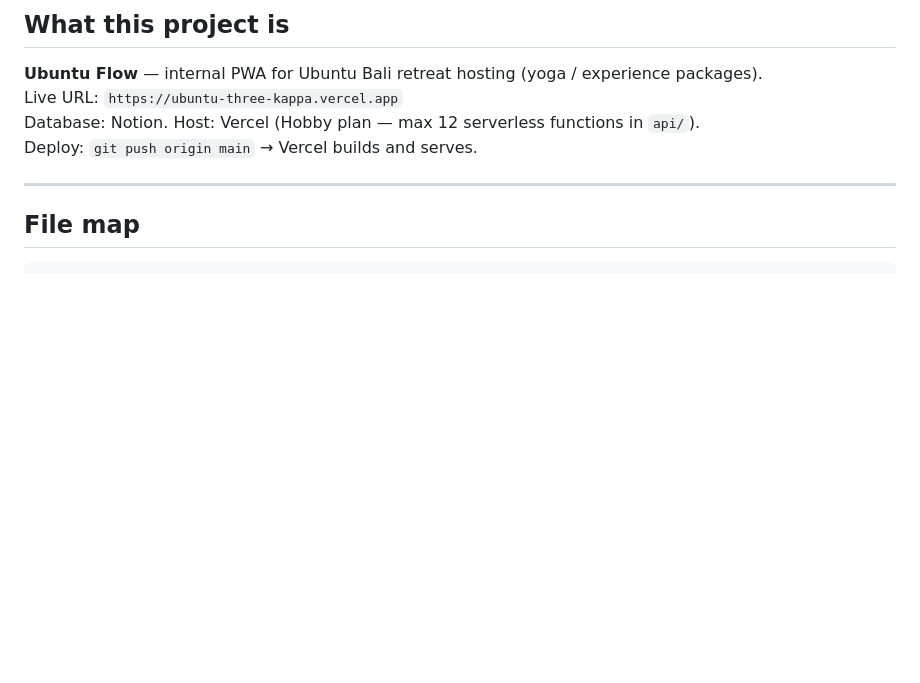
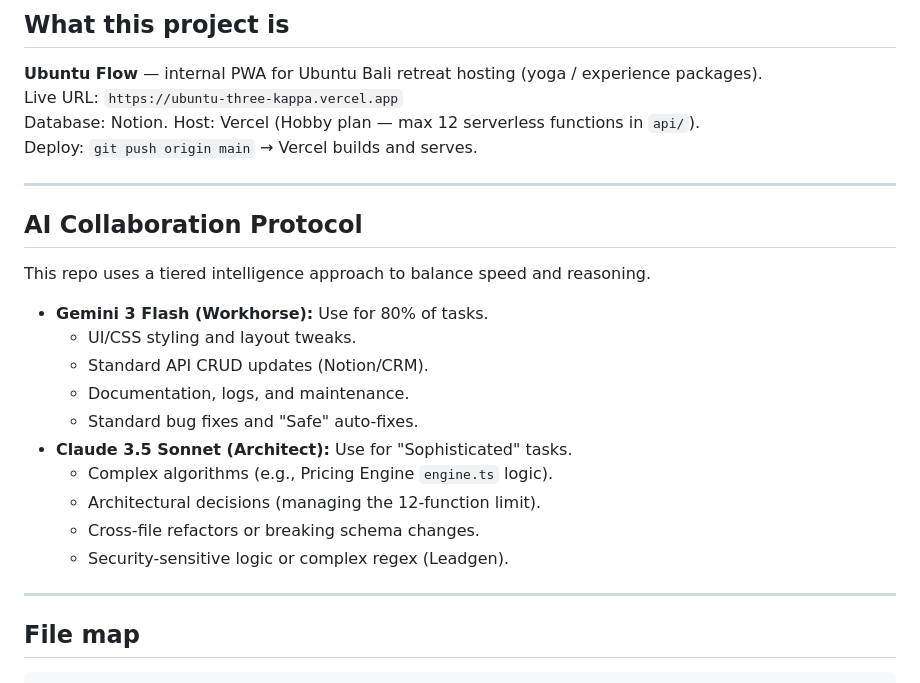
Before and after one commit to ubuntubaliyoga/Ubuntu, a Markdown page: agent.md, the part around the change. Drawn GitHub-style; blank space fills up the shorter version.

Commit message:
docs: add AI Collaboration Protocol to agent.md

```diff
--- a/agent.md
+++ b/agent.md
@@ -18,6 +18,23 @@
 Live URL: `https://ubuntu-three-kappa.vercel.app`
 Database: Notion. Host: Vercel (Hobby plan — max 12 serverless functions in `api/`).
 Deploy: `git push origin main` → Vercel builds and serves.
+
+---
+
+## AI Collaboration Protocol
+
+This repo uses a tiered intelligence approach to balance speed and reasoning.
+
+- **Gemini 3 Flash (Workhorse):** Use for 80% of tasks.
+    - UI/CSS styling and layout tweaks.
+    - Standard API CRUD updates (Notion/CRM).
+    - Documentation, logs, and maintenance.
+    - Standard bug fixes and "Safe" auto-fixes.
+- **Claude 3.5 Sonnet (Architect):** Use for "Sophisticated" tasks.
+    - Complex algorithms (e.g., Pricing Engine `engine.ts` logic).
+    - Architectural decisions (managing the 12-function limit).
+    - Cross-file refactors or breaking schema changes.
+    - Security-sensitive logic or complex regex (Leadgen).
 
 ---
 
```
